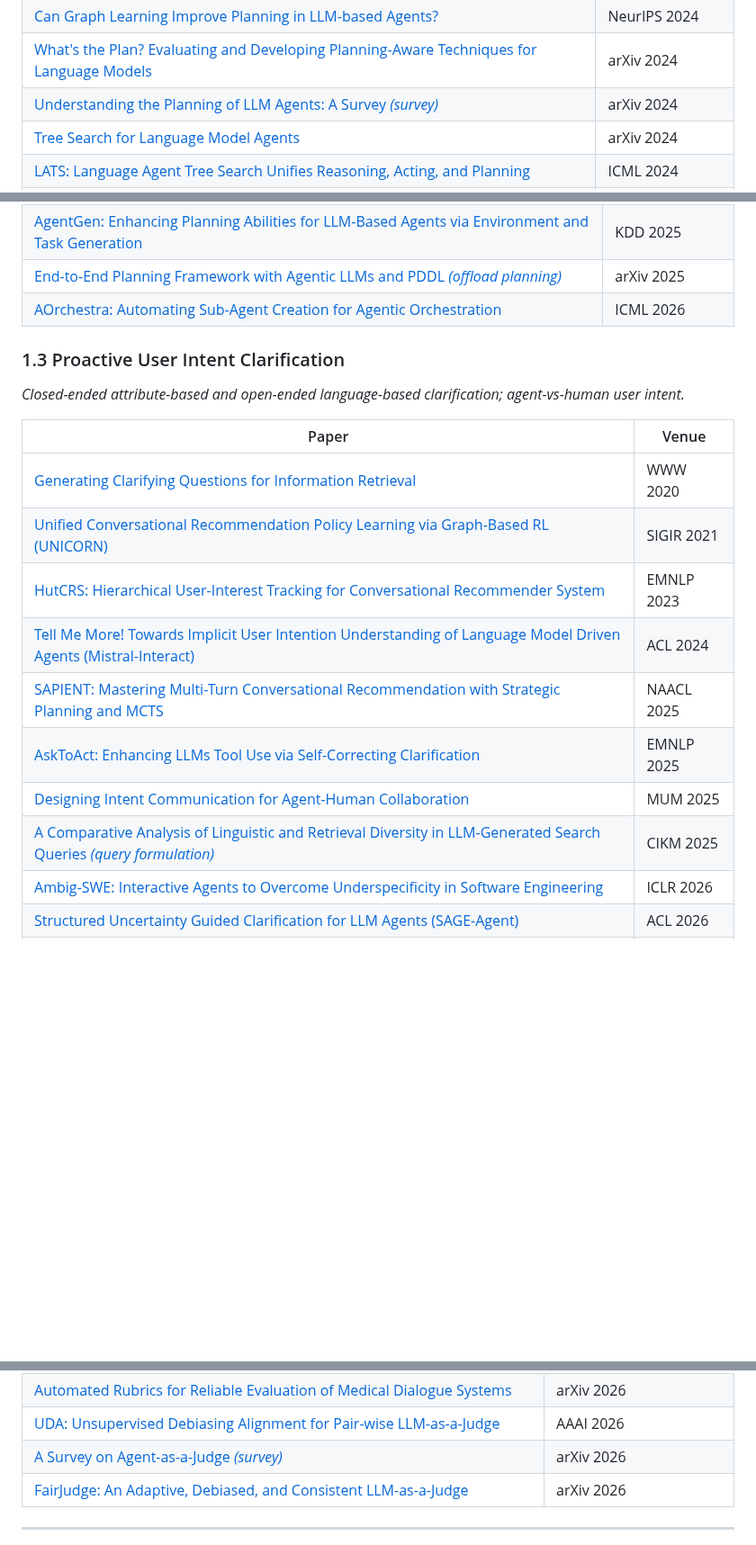
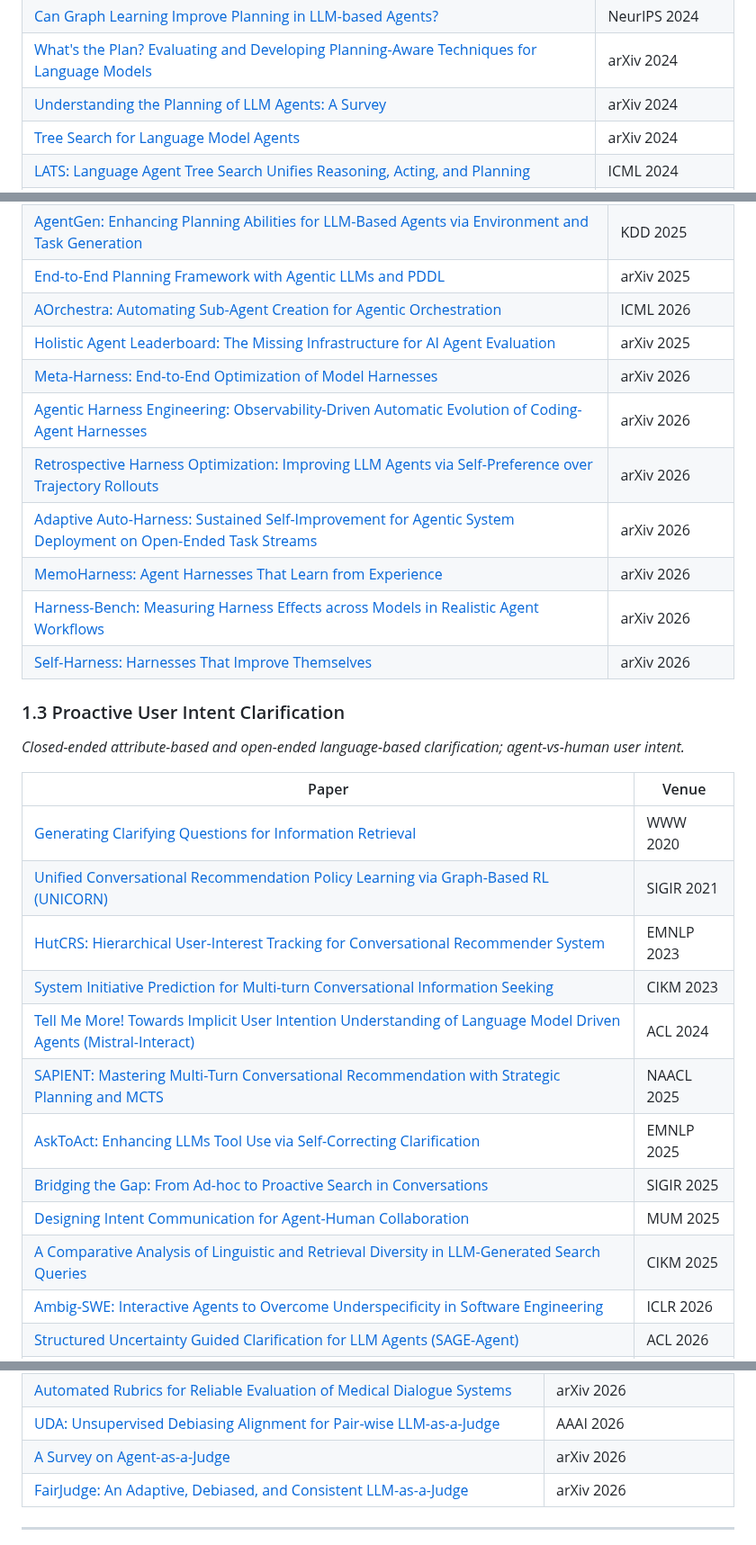
Before and after one commit to Bingo-W/Awesome-Agent-Search, a Markdown page: README.md, 3 parts joined by grey strips. Shown at 90% size. Rendered like a GitHub page; blank space fills up the shorter version.

```diff
--- a/README.md
+++ b/README.md
@@ -89,7 +91,7 @@ Transforming user tasks into actionable requirement specifications for downstrea
 | [TaskBench: Benchmarking Large Language Models for Task Automation](https://arxiv.org/abs/2311.18760) | NeurIPS 2024 |
 | [Can Graph Learning Improve Planning in LLM-based Agents?](https://proceedings.neurips.cc/paper_files/paper/2024/file/098d1bd3eb6156a4c2f834563cdcf617-Paper-Conference.pdf) | NeurIPS 2024 |
 | [What's the Plan? Evaluating and Developing Planning-Aware Techniques for Language Models](https://arxiv.org/abs/2402.11489) | arXiv 2024 |
-| [Understanding the Planning of LLM Agents: A Survey *(survey)*](https://arxiv.org/pdf/2402.02716) | arXiv 2024 |
+| [Understanding the Planning of LLM Agents: A Survey](https://arxiv.org/pdf/2402.02716) | arXiv 2024 |
 | [Tree Search for Language Model Agents](https://arxiv.org/abs/2407.01476) | arXiv 2024 |
 | [LATS: Language Agent Tree Search Unifies Reasoning, Acting, and Planning](https://openreview.net/forum?id=6LNTSrJjBe) | ICML 2024 |
 | [WebDART: Dynamic Decomposition and Re-planning for Complex Web Tasks](https://arxiv.org/abs/2510.06587) | arXiv 2025 |
@@ -136,8 +138,16 @@ Transforming user tasks into actionable requirement specifications for downstrea
 | [ToolRL: Reward is All Tool Learning Needs](https://proceedings.neurips.cc/paper_files/paper/2025/hash/97c5b2707228e7e3fb67e4ecc2e0e607-Abstract-Conference.html) | NeurIPS 2025 |
 | [EmbodiedBrain: Expanding Performance Boundaries of Task Planning for Embodied Intelligence](https://arxiv.org/pdf/2510.20578) | arXiv 2025 |
 | [AgentGen: Enhancing Planning Abilities for LLM-Based Agents via Environment and Task Generation](https://dl.acm.org/doi/epdf/10.1145/3690624.3709321) | KDD 2025 |
-| [End-to-End Planning Framework with Agentic LLMs and PDDL *(offload planning)*](https://arxiv.org/pdf/2512.09629) | arXiv 2025 |
+| [End-to-End Planning Framework with Agentic LLMs and PDDL](https://arxiv.org/pdf/2512.09629) | arXiv 2025 |
 | [AOrchestra: Automating Sub-Agent Creation for Agentic Orchestration](https://arxiv.org/abs/2602.03786) | ICML 2026 |
+| [Holistic Agent Leaderboard: The Missing Infrastructure for AI Agent Evaluation](https://arxiv.org/abs/2510.11977) | arXiv 2025 |
+| [Meta-Harness: End-to-End Optimization of Model Harnesses](https://arxiv.org/abs/2603.28052) | arXiv 2026 |
+| [Agentic Harness Engineering: Observability-Driven Automatic Evolution of Coding-Agent Harnesses](https://arxiv.org/abs/2604.25850) | arXiv 2026 |
+| [Retrospective Harness Optimization: Improving LLM Agents via Self-Preference over Trajectory Rollouts](https://arxiv.org/abs/2606.05922) | arXiv 2026 |
+| [Adaptive Auto-Harness: Sustained Self-Improvement for Agentic System Deployment on Open-Ended Task Streams](https://arxiv.org/abs/2606.01770) | arXiv 2026 |
+| [MemoHarness: Agent Harnesses That Learn from Experience](https://arxiv.org/abs/2607.14159) | arXiv 2026 |
+| [Harness-Bench: Measuring Harness Effects across Models in Realistic Agent Workflows](https://arxiv.org/abs/2605.27922) | arXiv 2026 |
+| [Self-Harness: Harnesses That Improve Themselves](https://arxiv.org/abs/2606.09498) | arXiv 2026 |
 
 ### 1.3 Proactive User Intent Clarification
 
@@ -148,11 +158,13 @@ Transforming user tasks into actionable requirement specifications for downstrea
 | [Generating Clarifying Questions for Information Retrieval](https://dl.acm.org/doi/10.1145/3366423.3380126) | WWW 2020 |
 | [Unified Conversational Recommendation Policy Learning via Graph-Based RL (UNICORN)](https://dl.acm.org/doi/abs/10.1145/3404835.3462913) | SIGIR 2021 |
 | [HutCRS: Hierarchical User-Interest Tracking for Conversational Recommender System](https://aclanthology.org/2023.emnlp-main.635/) | EMNLP 2023 |
+| [System Initiative Prediction for Multi-turn Conversational Information Seeking](https://dl.acm.org/doi/10.1145/3583780.3615070) | CIKM 2023 |
 | [Tell Me More! Towards Implicit User Intention Understanding of Language Model Driven Agents (Mistral-Interact)](https://aclanthology.org/2024.acl-long.61/) | ACL 2024 |
 | [SAPIENT: Mastering Multi-Turn Conversational Recommendation with Strategic Planning and MCTS](https://aclanthology.org/2025.naacl-long.133/) | NAACL 2025 |
 | [AskToAct: Enhancing LLMs Tool Use via Self-Correcting Clarification](https://aclanthology.org/2025.emnlp-main.682.pdf) | EMNLP 2025 |
+| [Bridging the Gap: From Ad-hoc to Proactive Search in Conversations](https://arxiv.org/abs/2506.00983) | SIGIR 2025 |
 | [Designing Intent Communication for Agent-Human Collaboration](https://arxiv.org/abs/2510.20409) | MUM 2025 |
-| [A Comparative Analysis of Linguistic and Retrieval Diversity in LLM-Generated Search Queries *(query formulation)*](https://dl.acm.org/doi/10.1145/3746252.3761382) | CIKM 2025 |
+| [A Comparative Analysis of Linguistic and Retrieval Diversity in LLM-Generated Search Queries](https://dl.acm.org/doi/10.1145/3746252.3761382) | CIKM 2025 |
 | [Ambig-SWE: Interactive Agents to Overcome Underspecificity in Software Engineering](https://arxiv.org/abs/2502.13069) | ICLR 2026 |
 | [Structured Uncertainty Guided Clarification for LLM Agents (SAGE-Agent)](https://arxiv.org/abs/2511.08798) | ACL 2026 |
 | [MAC: A Multi-Agent Framework for Interactive User Clarification in Multi-Turn Conversations](https://arxiv.org/abs/2512.13154) | ACL 2026 |
@@ -399,7 +411,7 @@ Intrinsic evaluation of the search process itself, and extrinsic evaluation of d
 | [DeepResearch Bench: A Comprehensive Benchmark for Deep Research Agents](https://arxiv.org/pdf/2506.11763) | ICLR 2026 |
 | [Automated Rubrics for Reliable Evaluation of Medical Dialogue Systems](https://arxiv.org/pdf/2601.15161) | arXiv 2026 |
 | [UDA: Unsupervised Debiasing Alignment for Pair-wise LLM-as-a-Judge](https://ojs.aaai.org/index.php/AAAI/article/view/40788) | AAAI 2026 |
-| [A Survey on Agent-as-a-Judge *(survey)*](https://arxiv.org/abs/2601.05111) | arXiv 2026 |
+| [A Survey on Agent-as-a-Judge](https://arxiv.org/abs/2601.05111) | arXiv 2026 |
 | [FairJudge: An Adaptive, Debiased, and Consistent LLM-as-a-Judge](https://arxiv.org/abs/2602.06625) | arXiv 2026 |
 
 ---
```
Also changed, not shown: other parts of README.md (+23 -21 lines), assets/agent_search_evolution.png, assets/agent_search_framework.png.
